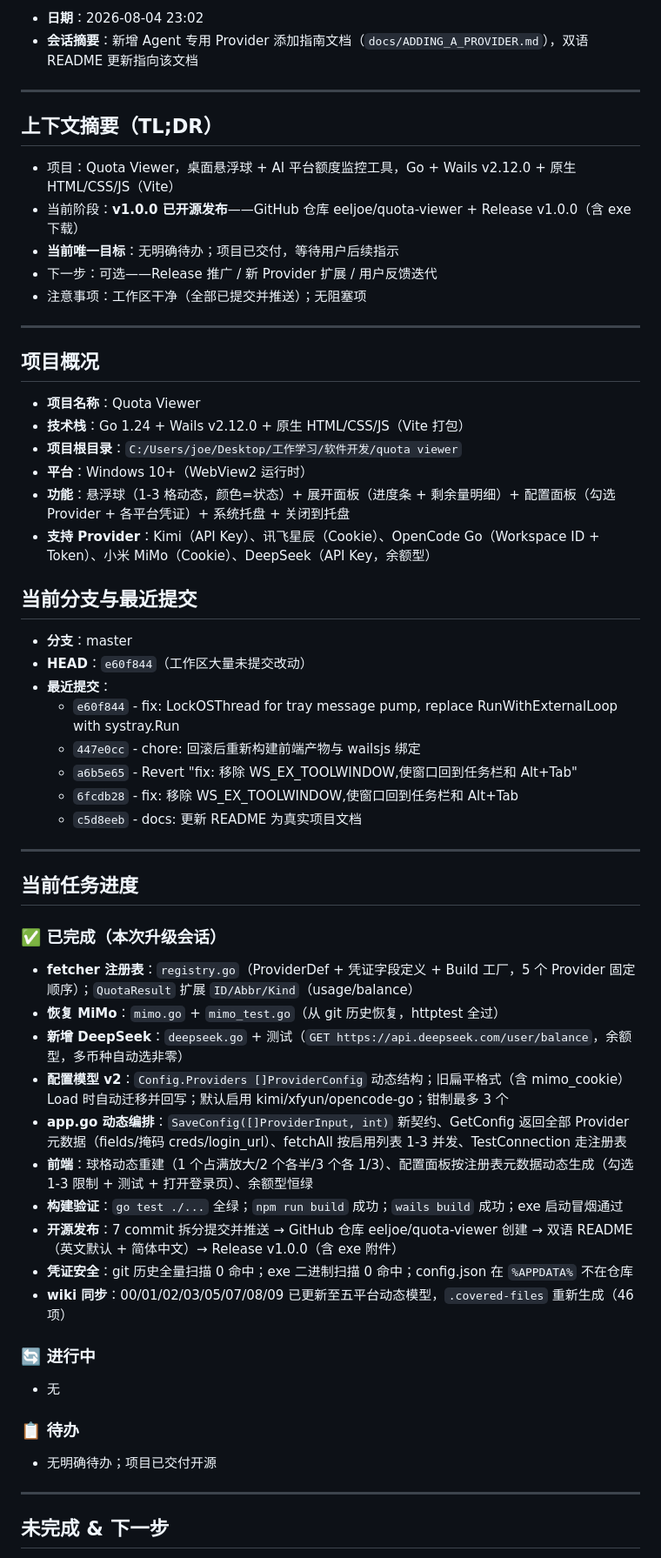
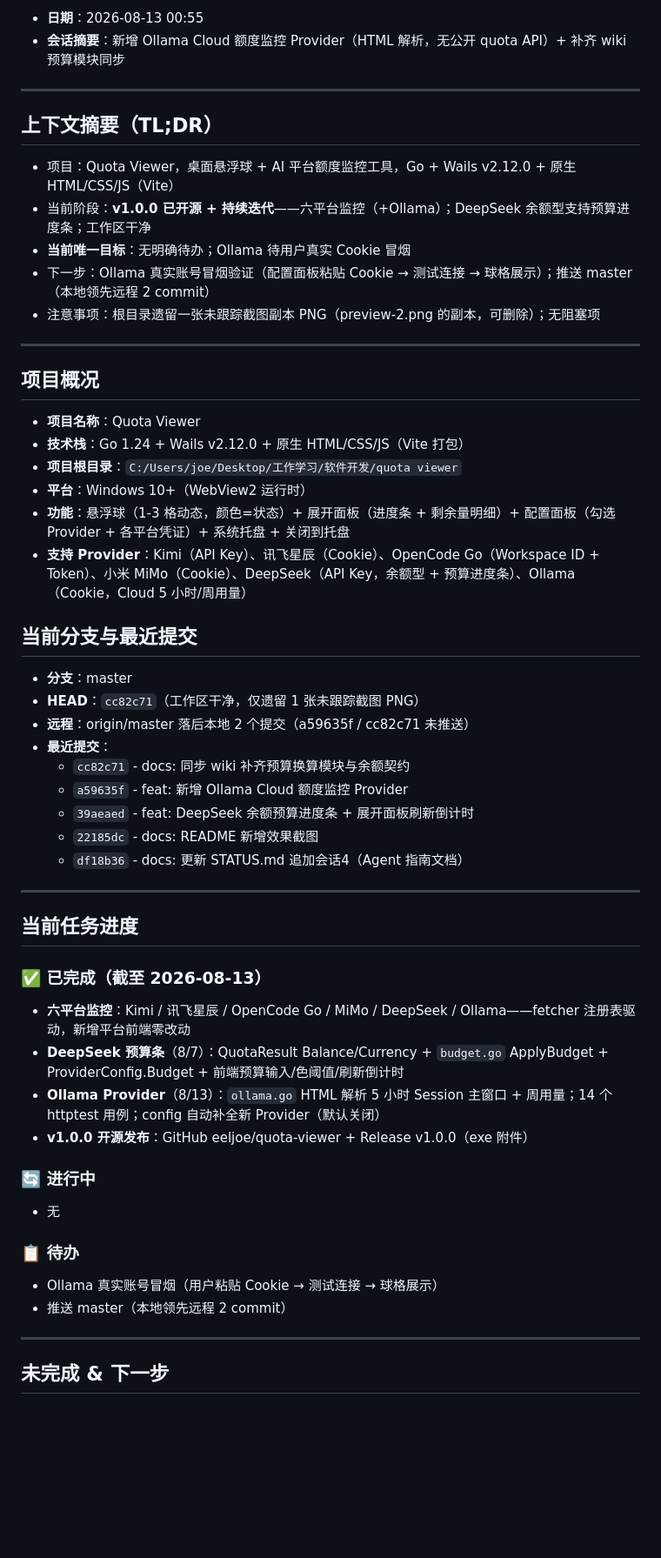
Before and after one commit to eeljoe/quota-viewer, a Markdown page: docs/STATUS.md, the part around one of its changes. Shown at 87% size. GitHub-like rendering; blank space fills up the shorter version.

Commit message:
docs: 更新 STATUS 追加会话5补记与会话6(Ollama)
- 补记 8/7 DeepSeek 预算条会话(当时未记录)
- 追加 8/13 会话:Ollama Provider + wiki 补同步
- 刷新 TL;DR/项目概况/任务进度/已知问题/关键文件索引
- 头部指南、最后更新、git-meta 指向 cc82c71(6 次会话,378 行)

```diff
--- a/docs/STATUS.md
+++ b/docs/STATUS.md
@@ -26,16 +26,16 @@
 
-- **日期**：2026-08-04 23:02
-- **会话摘要**：新增 Agent 专用 Provider 添加指南文档（`docs/ADDING_A_PROVIDER.md`），双语 README 更新指向该文档
+- **日期**：2026-08-13 00:55
+- **会话摘要**：新增 Ollama Cloud 额度监控 Provider（HTML 解析，无公开 quota API）+ 补齐 wiki 预算模块同步
 
 ---
 
 ## 上下文摘要（TL;DR）
 
 - 项目：Quota Viewer，桌面悬浮球 + AI 平台额度监控工具，Go + Wails v2.12.0 + 原生 HTML/CSS/JS（Vite）
-- 当前阶段：**v1.0.0 已开源发布**——GitHub 仓库 eeljoe/quota-viewer + Release v1.0.0（含 exe 下载）
-- **当前唯一目标**：无明确待办；项目已交付，等待用户后续指示
-- 下一步：可选——Release 推广 / 新 Provider 扩展 / 用户反馈迭代
-- 注意事项：工作区干净（全部已提交并推送）；无阻塞项
+- 当前阶段：**v1.0.0 已开源 + 持续迭代**——六平台监控（+Ollama）；DeepSeek 余额型支持预算进度条；工作区干净
+- **当前唯一目标**：无明确待办；Ollama 待用户真实 Cookie 冒烟
+- 下一步：Ollama 真实账号冒烟验证（配置面板粘贴 Cookie → 测试连接 → 球格展示）；推送 master（本地领先远程 2 commit）
+- 注意事项：根目录遗留一张未跟踪截图副本 PNG（preview-2.png 的副本，可删除）；无阻塞项
 
 ---
 
@@ -46,40 +46,36 @@
 - **项目根目录**：`C:/Users/joe/Desktop/工作学习/软件开发/quota viewer`
 - **平台**：Windows 10+（WebView2 运行时）
 - **功能**：悬浮球（1-3 格动态，颜色=状态）+ 展开面板（进度条 + 剩余量明细）+ 配置面板（勾选 Provider + 各平台凭证）+ 系统托盘 + 关闭到托盘
-- **支持 Provider**：Kimi（API Key）、讯飞星辰（Cookie）、OpenCode Go（Workspace ID + Token）、小米 MiMo（Cookie）、DeepSeek（API Key，余额型）
+- **支持 Provider**：Kimi（API Key）、讯飞星辰（Cookie）、OpenCode Go（Workspace ID + Token）、小米 MiMo（Cookie）、DeepSeek（API Key，余额型 + 预算进度条）、Ollama（Cookie，Cloud 5 小时/周用量）
 
 ## 当前分支与最近提交
 
 - **分支**：master
-- **HEAD**：`e60f844`（工作区大量未提交改动）
+- **HEAD**：`cc82c71`（工作区干净，仅遗留 1 张未跟踪截图 PNG）
+- **远程**：origin/master 落后本地 2 个提交（a59635f / cc82c71 未推送）
 - **最近提交**：
-  - `e60f844` - fix: LockOSThread for tray message pump, replace RunWithExternalLoop with systray.Run
-  - `447e0cc` - chore: 回滚后重新构建前端产物与 wailsjs 绑定
-  - `a6b5e65` - Revert "fix: 移除 WS_EX_TOOLWINDOW,使窗口回到任务栏和 Alt+Tab"
-  - `6fcdb28` - fix: 移除 WS_EX_TOOLWINDOW,使窗口回到任务栏和 Alt+Tab
-  - `c5d8eeb` - docs: 更新 README 为真实项目文档
+  - `cc82c71` - docs: 同步 wiki 补齐预算换算模块与余额契约
+  - `a59635f` - feat: 新增 Ollama Cloud 额度监控 Provider
+  - `39aeaed` - feat: DeepSeek 余额预算进度条 + 展开面板刷新倒计时
+  - `22185dc` - docs: README 新增效果截图
+  - `df18b36` - docs: 更新 STATUS.md 追加会话4（Agent 指南文档）
 
 ---
 
 ## 当前任务进度
 
-### ✅ 已完成（本次升级会话）
-- **fetcher 注册表**：`registry.go`（ProviderDef + 凭证字段定义 + Build 工厂，5 个 Provider 固定顺序）；`QuotaResult` 扩展 `ID/Abbr/Kind`（usage/balance）
-- **恢复 MiMo**：`mimo.go` + `mimo_test.go`（从 git 历史恢复，httptest 全过）
-- **新增 DeepSeek**：`deepseek.go` + 测试（`GET https://api.deepseek.com/user/balance`，余额型，多币种自动选非零）
-- **配置模型 v2**：`Config.Providers []ProviderConfig` 动态结构；旧扁平格式（含 mimo_cookie）Load 时自动迁移并回写；默认启用 kimi/xfyun/opencode-go；钳制最多 3 个
-- **app.go 动态编排**：`SaveConfig([]ProviderInput, int)` 新契约、GetConfig 返回全部 Provider 元数据（fields/掩码 creds/login_url）、fetchAll 按启用列表 1-3 并发、TestConnection 走注册表
-- **前端**：球格动态重建（1 个占满放大/2 个各半/3 个各 1/3）、配置面板按注册表元数据动态生成（勾选 1-3 限制 + 测试 + 打开登录页）、余额型恒绿
-- **构建验证**：`go test ./...` 全绿；`npm run build` 成功；`wails build` 成功；exe 启动冒烟通过
-- **开源发布**：7 commit 拆分提交并推送 → GitHub 仓库 eeljoe/quota-viewer 创建 → 双语 README（英文默认 + 简体中文）→ Release v1.0.0（含 exe 附件）
-- **凭证安全**：git 历史全量扫描 0 命中；exe 二进制扫描 0 命中；config.json 在 `%APPDATA%` 不在仓库
-- **wiki 同步**：00/01/02/03/05/07/08/09 已更新至五平台动态模型，`.covered-files` 重新生成（46 项）
+### ✅ 已完成（截至 2026-08-13）
+- **六平台监控**：Kimi / 讯飞星辰 / OpenCode Go / MiMo / DeepSeek / Ollama——fetcher 注册表驱动，新增平台前端零改动
+- **DeepSeek 预算条**（8/7）：QuotaResult Balance/Currency + `budget.go` ApplyBudget + ProviderConfig.Budget + 前端预算输入/色阈值/刷新倒计时
+- **Ollama Provider**（8/13）：`ollama.go` HTML 解析 5 小时 Session 主窗口 + 周用量；14 个 httptest 用例；config 自动补全新 Provider（默认关闭）
+- **v1.0.0 开源发布**：GitHub eeljoe/quota-viewer + Release v1.0.0（exe 附件）
 
 ### 🔄 进行中
 - 无
 
 ### 📋 待办
-- 无明确待办；项目已交付开源
+- Ollama 真实账号冒烟（用户粘贴 Cookie → 测试连接 → 球格展示）
+- 推送 master（本地领先远程 2 commit）
 
 ---
 
```
Also changed, not shown: other parts of docs/STATUS.md (+95 -14 lines).
